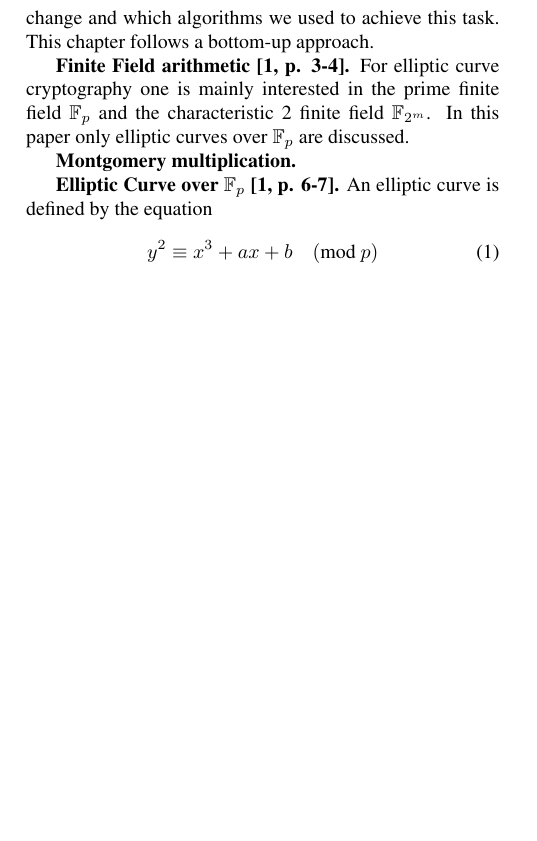
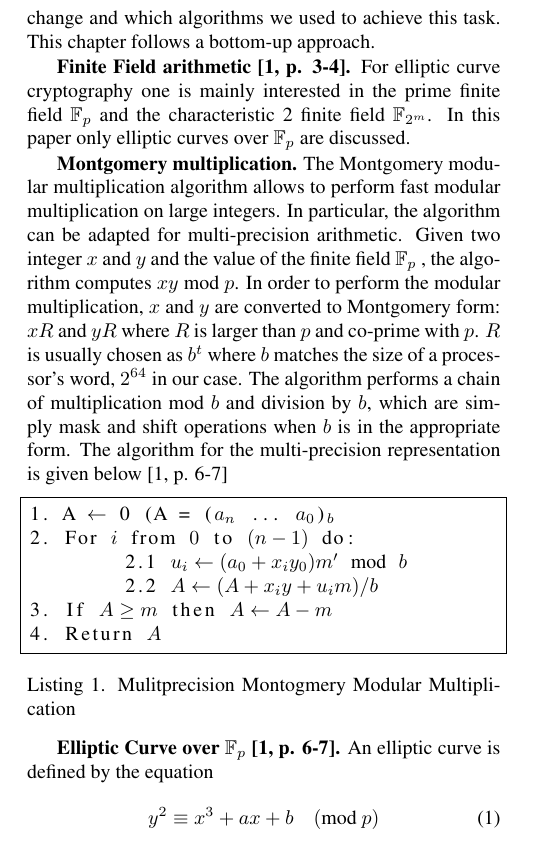
Before and after one commit to tyrann/fastcode16, a LaTeX paper (report/report.tex, which reads report/sections/background.tex): part of one column of page 1 of 3, cut so that both start at the same text, the shorter picture padded with empty space. Compiled offline with pdfLaTeX.

Commit message:
Start writing about montgomery

```diff
--- a/report/sections/background.tex
+++ b/report/sections/background.tex
@@ -3,6 +3,21 @@ The purpose of this section is to familiarize the reader with the mathematical f
 \mypar{Finite Field arithmetic \cite[p. 3-4]{Brown:2009}} For elliptic curve cryptography one is mainly interested in the prime finite field $\mathbb{F}_p$ and the characteristic 2 finite field $\mathbb{F}_{2^m}$. In this paper only elliptic curves over $\mathbb{F}_p$ are discussed.
 
 \mypar{Montgomery multiplication}
+The Montgomery modular multiplication algorithm allows to perform fast modular multiplication on large integers. In particular, the algorithm can be adapted for multi-precision arithmetic. Given two integer $x$ and $y$ and the value of the finite field $\mathbb{F}_p$ , the algorithm computes $xy$ mod $p$. In order to perform the modular multiplication, $x$ and $y$ are converted to Montgomery form: $xR$ and $yR$ where $R$ is larger than $p$ and co-prime with $p$. $R$ is usually chosen as $b^{t}$ where $b$ matches the size of a processor's word, $2^{64}$ in our case. The algorithm performs a chain of multiplication mod $b$ and division by $b$, which are simply mask and shift operations when $b$ is in the appropriate form. The algorithm for the multi-precision representation is given below \cite[p. 6-7]{Brown:2009}
+
+
+\begin{lstlisting}[frame=single, mathescape=true, captionpos=b, caption=Mulitprecision Montogmery Modular Multiplication ]
+1. A $\leftarrow$ 0 (A = ($a_n$ ... $a_{0}$)$_{b}$
+2. For $i$ from $0$ to $(n-1)$ do:
+	2.1 $u_{i} \leftarrow (a_{0}+x_{i}y_{0})m'$ mod $b$
+	2.2 $A \leftarrow (A+ x_{i}y + u_{i}m) / b$
+3. If $A \geq m$ then $A \leftarrow A-m$
+4. Return $A$
+\end{lstlisting}
+
+
+
+
 
 \mypar{Elliptic Curve over $\mathbb{F}_p$ \cite[p. 6-7]{Brown:2009}}
 An elliptic curve is defined by the equation
```
